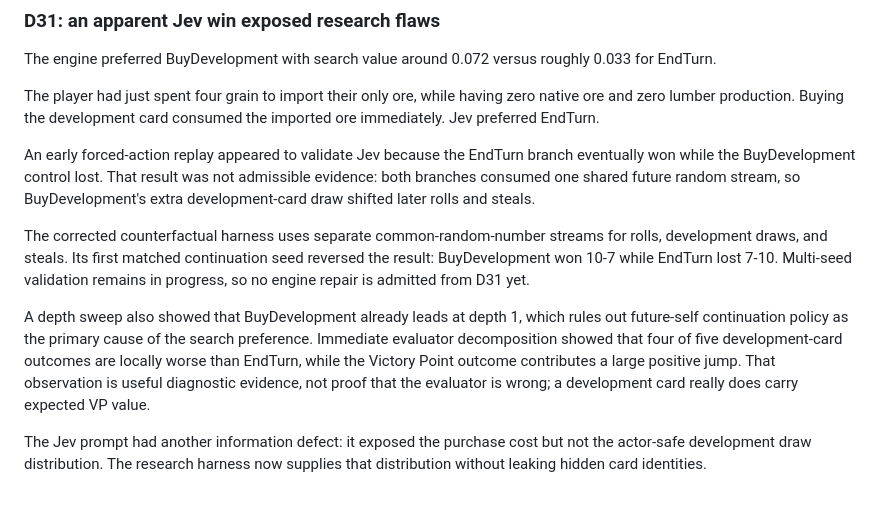
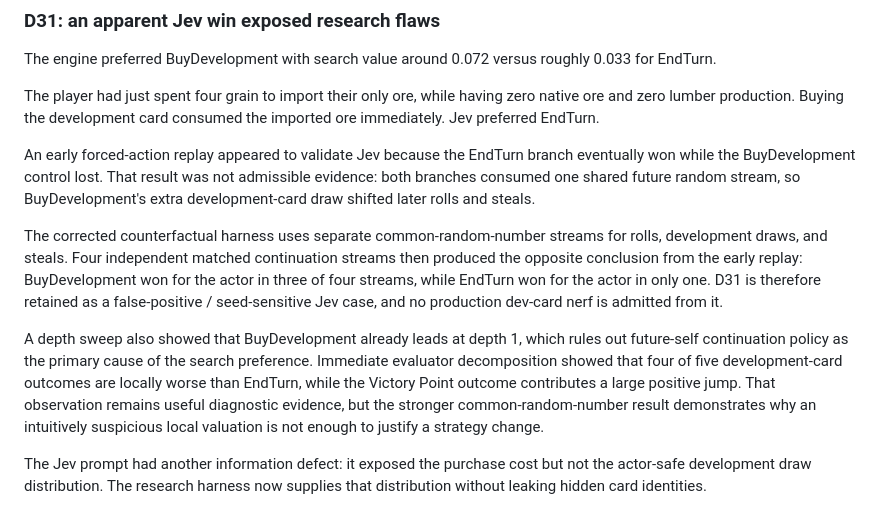
Before and after one commit to ham-zax/colonist-assistant, a Markdown page: docs/JEV_STRATEGY_RESEARCH_PLAYBOOK.md, the part around the change. GitHub-like rendering.

```diff
--- a/docs/JEV_STRATEGY_RESEARCH_PLAYBOOK.md
+++ b/docs/JEV_STRATEGY_RESEARCH_PLAYBOOK.md
@@ -403,9 +403,9 @@ The player had just spent four grain to import their only ore, while having zero
 
 An early forced-action replay appeared to validate Jev because the EndTurn branch eventually won while the BuyDevelopment control lost. That result was not admissible evidence: both branches consumed one shared future random stream, so BuyDevelopment's extra development-card draw shifted later rolls and steals.
 
-The corrected counterfactual harness uses separate common-random-number streams for rolls, development draws, and steals. Its first matched continuation seed reversed the result: BuyDevelopment won 10-7 while EndTurn lost 7-10. Multi-seed validation remains in progress, so no engine repair is admitted from D31 yet.
+The corrected counterfactual harness uses separate common-random-number streams for rolls, development draws, and steals. Four independent matched continuation streams then produced the opposite conclusion from the early replay: BuyDevelopment won for the actor in three of four streams, while EndTurn won for the actor in only one. D31 is therefore retained as a false-positive / seed-sensitive Jev case, and no production dev-card nerf is admitted from it.
 
-A depth sweep also showed that BuyDevelopment already leads at depth 1, which rules out future-self continuation policy as the primary cause of the search preference. Immediate evaluator decomposition showed that four of five development-card outcomes are locally worse than EndTurn, while the Victory Point outcome contributes a large positive jump. That observation is useful diagnostic evidence, not proof that the evaluator is wrong; a development card really does carry expected VP value.
+A depth sweep also showed that BuyDevelopment already leads at depth 1, which rules out future-self continuation policy as the primary cause of the search preference. Immediate evaluator decomposition showed that four of five development-card outcomes are locally worse than EndTurn, while the Victory Point outcome contributes a large positive jump. That observation remains useful diagnostic evidence, but the stronger common-random-number result demonstrates why an intuitively suspicious local valuation is not enough to justify a strategy change.
 
 The Jev prompt had another information defect: it exposed the purchase cost but not the actor-safe development draw distribution. The research harness now supplies that distribution without leaking hidden card identities.
 
```
Also changed, not shown: 1 other file.
